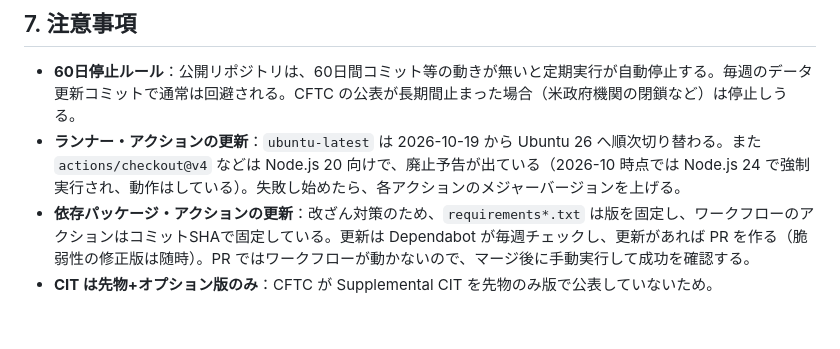
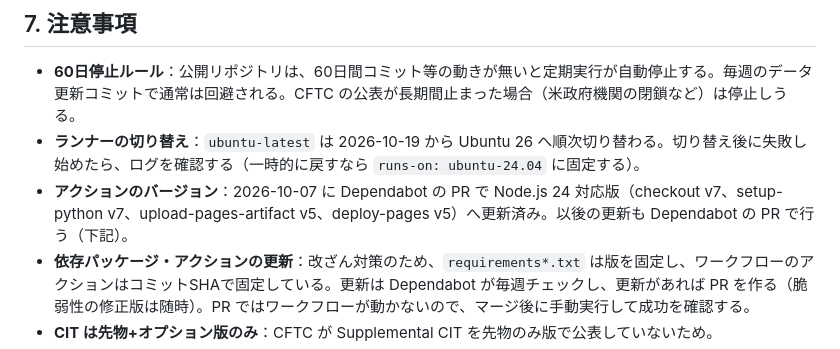
Before and after one commit to irregularprime-source/market-data-public, a Markdown page: docs/運用手順.md, the part around the change. GitHub-like rendering; blank space fills up the shorter version.

Commit message:
運用手順のアクション更新に関する記述を最新化
Dependabot で Node.js 24 対応版へ更新済みとなり、Node.js 20 廃止予告の注意書きが古くなったため。

Co-Authored-By: Claude Opus 5.5 <noreply@anthropic.com>

```diff
--- a/docs/運用手順.md
+++ b/docs/運用手順.md
@@ -101,7 +101,8 @@ python -m cot.run --no-fetch   # 保存済みデータから出力だけ作り
 ## 7. 注意事項
 
 - **60日停止ルール**：公開リポジトリは、60日間コミット等の動きが無いと定期実行が自動停止する。毎週のデータ更新コミットで通常は回避される。CFTC の公表が長期間止まった場合（米政府機関の閉鎖など）は停止しうる。
-- **ランナー・アクションの更新**：`ubuntu-latest` は 2026-10-19 から Ubuntu 26 へ順次切り替わる。また `actions/checkout@v4` などは Node.js 20 向けで、廃止予告が出ている（2026-10 時点では Node.js 24 で強制実行され、動作はしている）。失敗し始めたら、各アクションのメジャーバージョンを上げる。
+- **ランナーの切り替え**：`ubuntu-latest` は 2026-10-19 から Ubuntu 26 へ順次切り替わる。切り替え後に失敗し始めたら、ログを確認する（一時的に戻すなら `runs-on: ubuntu-24.04` に固定する）。
+- **アクションのバージョン**：2026-10-07 に Dependabot の PR で Node.js 24 対応版（checkout v7、setup-python v7、upload-pages-artifact v5、deploy-pages v5）へ更新済み。以後の更新も Dependabot の PR で行う（下記）。
 - **依存パッケージ・アクションの更新**：改ざん対策のため、`requirements*.txt` は版を固定し、ワークフローのアクションはコミットSHAで固定している。更新は Dependabot が毎週チェックし、更新があれば PR を作る（脆弱性の修正版は随時）。PR ではワークフローが動かないので、マージ後に手動実行して成功を確認する。
 - **CIT は先物+オプション版のみ**：CFTC が Supplemental CIT を先物のみ版で公表していないため。
 - **Search Console の確認ファイル**：`cot/googlec5a426f06dcfde4b.html` は Google Search Console（プロパティ `https://irregularprime-source.github.io/market-data-public/cot/`）の所有権確認用。ワークフローが毎回 `site/cot/` にコピーして公開している。削除すると確認が外れるので消さない。
```
